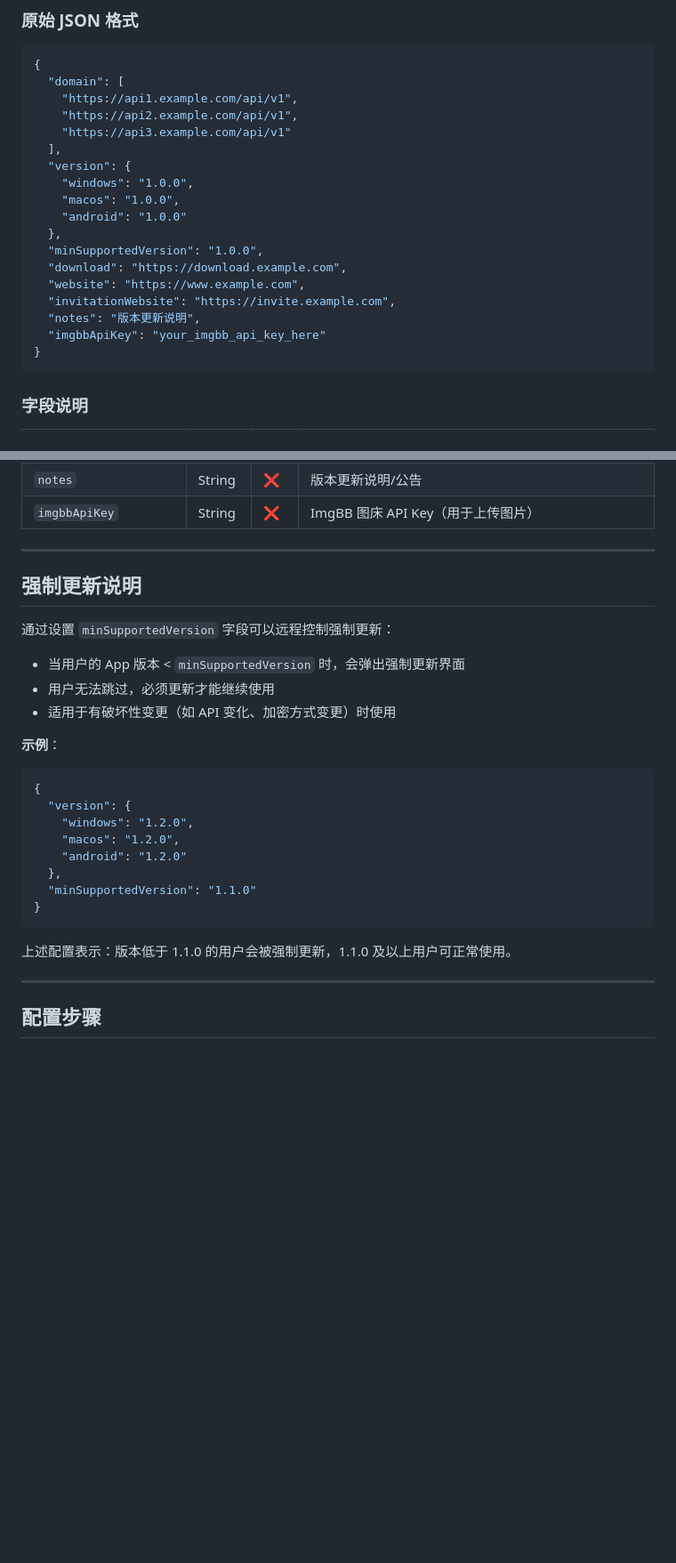
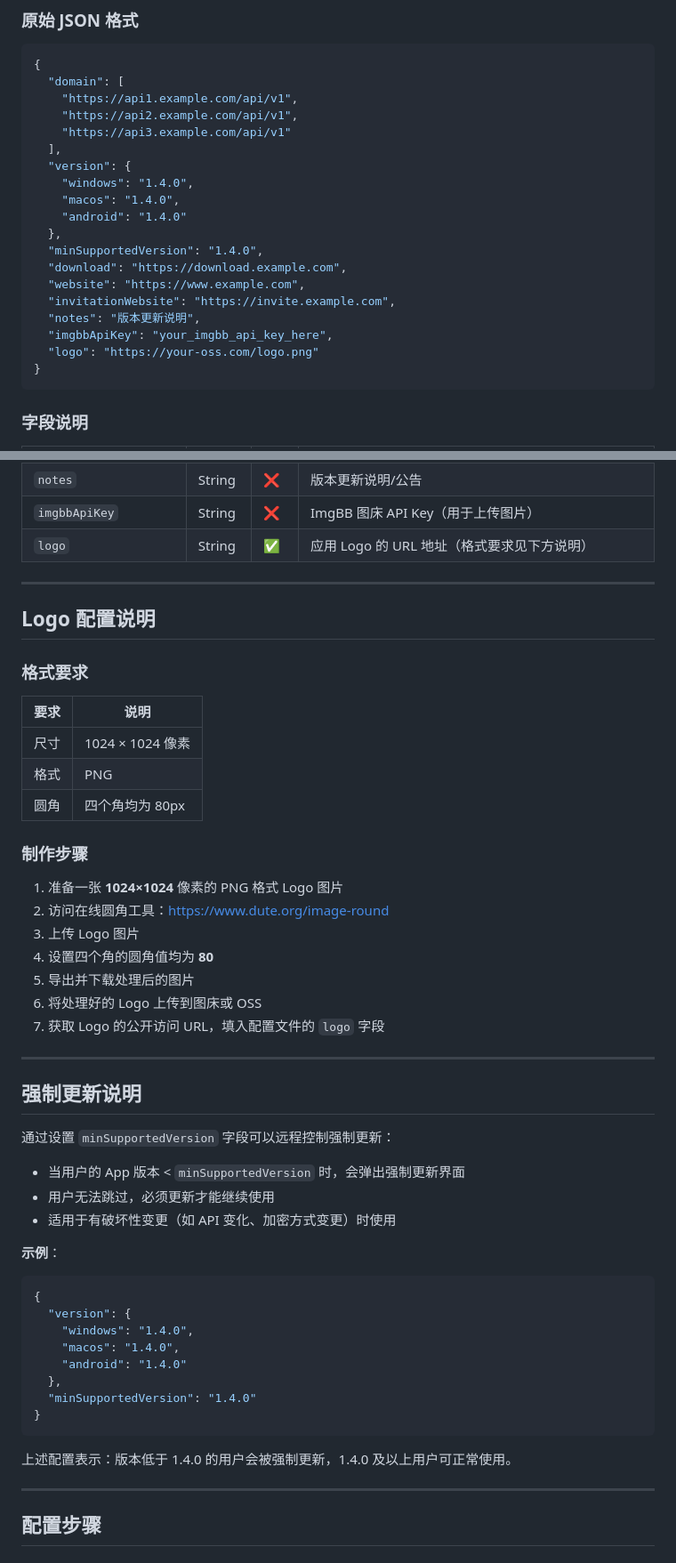
Before and after one commit to PangHu-Code/PangHu-Code.github.io, a Markdown page: start/oss-config.md, 2 parts joined by grey strips. Shown: that part at 89% size. Drawn GitHub-style; blank space fills up the shorter version.

Commit message:
添加logo，同步版本1.4.0

````diff
--- a/start/oss-config.md
+++ b/start/oss-config.md
@@ -16,16 +16,17 @@
     "https://api3.example.com/api/v1"
   ],
   "version": {
-    "windows": "1.0.0",
-    "macos": "1.0.0",
-    "android": "1.0.0"
+    "windows": "1.4.0",
+    "macos": "1.4.0",
+    "android": "1.4.0"
   },
-  "minSupportedVersion": "1.0.0",
+  "minSupportedVersion": "1.4.0",
   "download": "https://download.example.com",
   "website": "https://www.example.com",
   "invitationWebsite": "https://invite.example.com",
   "notes": "版本更新说明",
-  "imgbbApiKey": "your_imgbb_api_key_here"
+  "imgbbApiKey": "your_imgbb_api_key_here",
+  "logo": "https://your-oss.com/logo.png"
 }
 ```
 
@@ -44,6 +45,29 @@
 | `invitationWebsite` | String | ❌ | 拼接邀请地址的网址。如未填写，客户端内点击复制邀请码则仅复制邀请码 code |
 | `notes` | String | ❌ | 版本更新说明/公告 |
 | `imgbbApiKey` | String | ❌ | ImgBB 图床 API Key（用于上传图片） |
+| `logo` | String | ✅ | 应用 Logo 的 URL 地址（格式要求见下方说明） |
+
+---
+
+## Logo 配置说明
+
+### 格式要求
+
+| 要求 | 说明 |
+|------|------|
+| 尺寸 | 1024 × 1024 像素 |
+| 格式 | PNG |
+| 圆角 | 四个角均为 80px |
+
+### 制作步骤
+
+1. 准备一张 **1024×1024** 像素的 PNG 格式 Logo 图片
+2. 访问在线圆角工具：https://www.dute.org/image-round
+3. 上传 Logo 图片
+4. 设置四个角的圆角值均为 **80**
+5. 导出并下载处理后的图片
+6. 将处理好的 Logo 上传到图床或 OSS
+7. 获取 Logo 的公开访问 URL，填入配置文件的 `logo` 字段
 
 ---
 
@@ -59,14 +83,14 @@
 ```json
 {
   "version": {
-    "windows": "1.2.0",
-    "macos": "1.2.0",
-    "android": "1.2.0"
+    "windows": "1.4.0",
+    "macos": "1.4.0",
+    "android": "1.4.0"
   },
-  "minSupportedVersion": "1.1.0"
+  "minSupportedVersion": "1.4.0"
 }
 ```
-上述配置表示：版本低于 1.1.0 的用户会被强制更新，1.1.0 及以上用户可正常使用。
+上述配置表示：版本低于 1.4.0 的用户会被强制更新，1.4.0 及以上用户可正常使用。
 
 ---
 
````
Also changed, not shown: other parts of start/oss-config.md (+6 -5 lines).
